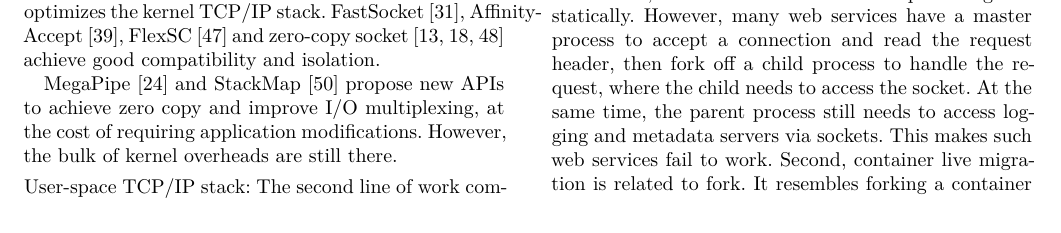
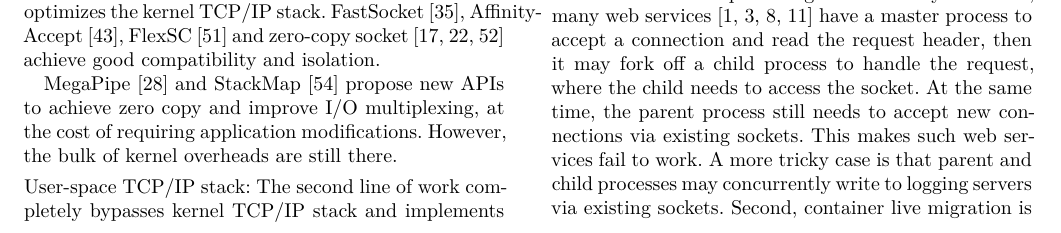
Before and after one commit to bojieli/SocksDirect-paper, a LaTeX paper (0_Main.tex, which reads background.tex): part of page 4 of 14, cut so that both start at the same text. Compiled offline with XeLaTeX.

Commit message:
related work

```diff
--- a/background.tex
+++ b/background.tex
@@ -498,10 +498,11 @@ LibVMA~\cite{libvma}, OpenOnload~\cite{openonload}, DBL~\cite{dbl} and LOS~\cite
 
 User-space TCP/IP stacks provide much better performance than Linux, but still not close to RDMA and shared memory.
 They also do not support socket sharing, causing compatibility problems in fork and container live migration, and multi-thread locking overhead as well.
-First, when a process forks, only one of the parent and child processes can use the sockets created before fork, and the choice needs to be pre-configured statically.
-However, many web services have a master process to accept a connection and read the request header, then fork off a child process to handle the request, where the child needs to access the socket.
-At the same time, the parent process still needs to access logging and metadata servers via sockets.
+First, when a process forks, only one of the parent and child processes can use existing sockets, and the choice needs to be pre-configured statically.
+However, many web services~\cite{apache,php-fpm,python-gunicorn,vsftpd} have a master process to accept a connection and read the request header, then it may fork off a child process to handle the request, where the child needs to access the socket.
+At the same time, the parent process still needs to accept new connections via existing sockets.
 This makes such web services fail to work.
+A more tricky case is that parent and child processes may concurrently write to logging servers via existing sockets.
 Second, container live migration is related to fork.
 It resembles forking a container (to a new host) and the child container should still be able to access the socket.
 Third, multi-threading is common in applications.
```
Also changed, not shown: reference.bib (+22 -0 lines).
